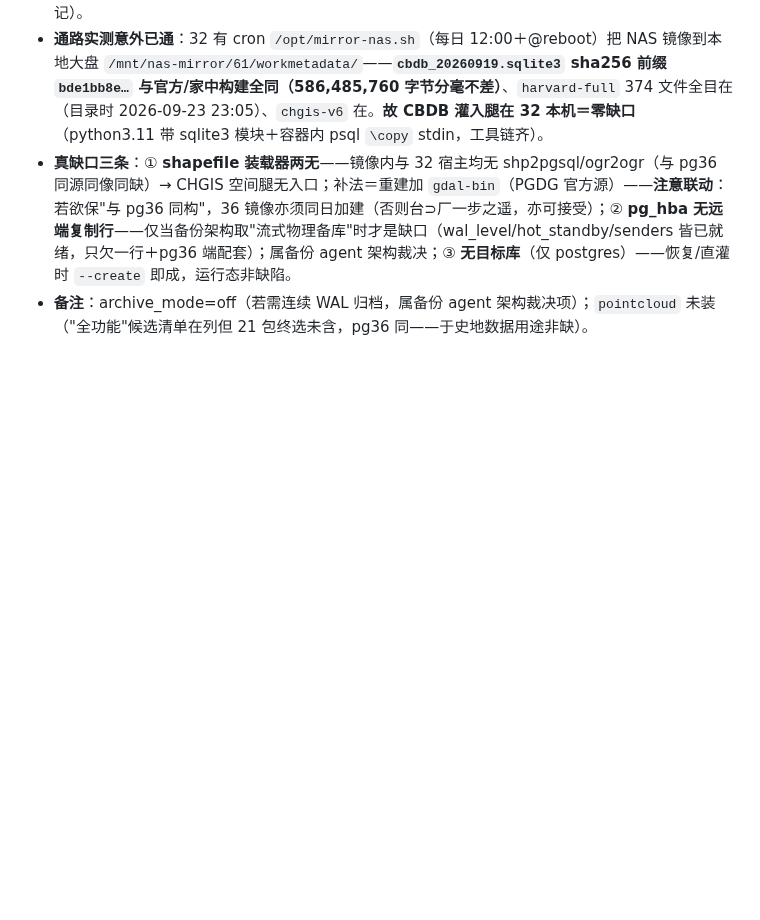
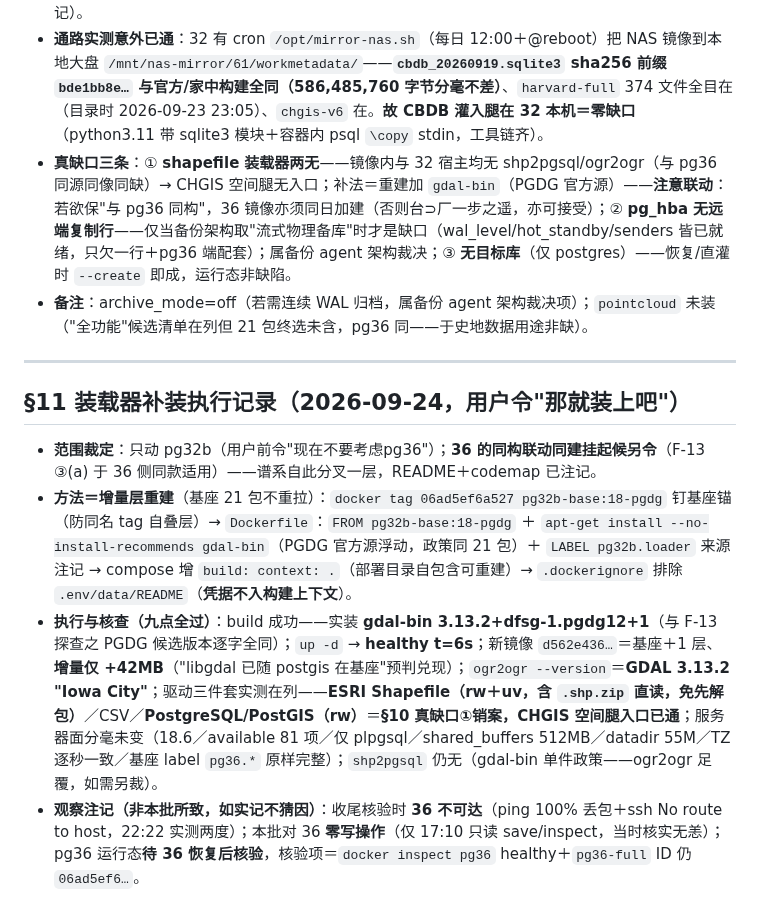
Before and after one commit to xjtongde/xiangrugu, a Markdown page: docs/pg32b.md, the part around the change. Drawn GitHub-style; blank space fills up the shorter version.

Commit message:
pg32b 装载器补装批执行记账：§11 执行记录（增量层重建、gdal-bin 3.13.2 PGDG、九点核查全过、空间腿入口已通；36 未同建候令＋36 不可达观察注记）＋codemap 实例行推进

```diff
--- a/docs/pg32b.md
+++ b/docs/pg32b.md
@@ -148,3 +148,12 @@ dump 的生成与调度／备份文件落盘（NAS／nas-mirror 大盘）／端
 - **通路实测意外已通**：32 有 cron `/opt/mirror-nas.sh`（每日 12:00＋@reboot）把 NAS 镜像到本地大盘 `/mnt/nas-mirror/61/workmetadata/`——**`cbdb_20260919.sqlite3` sha256 前缀 `bde1bb8e…` 与官方/家中构建全同（586,485,760 字节分毫不差）**、`harvard-full` 374 文件全目在（目录时 2026-09-23 23:05）、`chgis-v6` 在。**故 CBDB 灌入腿在 32 本机＝零缺口**（python3.11 带 sqlite3 模块＋容器内 psql `\copy` stdin，工具链齐）。
 - **真缺口三条**：① **shapefile 装载器两无**——镜像内与 32 宿主均无 shp2pgsql/ogr2ogr（与 pg36 同源同像同缺）→ CHGIS 空间腿无入口；补法＝重建加 `gdal-bin`（PGDG 官方源）——**注意联动**：若欲保"与 pg36 同构"，36 镜像亦须同日加建（否则台⊃厂一步之遥，亦可接受）；② **pg_hba 无远端复制行**——仅当备份架构取"流式物理备库"时才是缺口（wal_level/hot_standby/senders 皆已就绪，只欠一行＋pg36 端配套）；属备份 agent 架构裁决；③ **无目标库**（仅 postgres）——恢复/直灌时 `--create` 即成，运行态非缺陷。
 - **备注**：archive_mode=off（若需连续 WAL 归档，属备份 agent 架构裁决项）；`pointcloud` 未装（"全功能"候选清单在列但 21 包终选未含，pg36 同——于史地数据用途非缺）。
+
+---
+
+## §11 装载器补装执行记录（2026-09-24，用户令"那就装上吧"）
+
+- **范围裁定**：只动 pg32b（用户前令"现在不要考虑pg36"）；**36 的同构联动同建挂起候另令**（F-13 ③(a) 于 36 侧同款适用）——谱系自此分叉一层，README＋codemap 已注记。
+- **方法＝增量层重建**（基座 21 包不重拉）：`docker tag 06ad5ef6a527 pg32b-base:18-pgdg` 钉基座锚（防同名 tag 自叠层）→ `Dockerfile`：`FROM pg32b-base:18-pgdg` ＋ `apt-get install --no-install-recommends gdal-bin`（PGDG 官方源浮动，政策同 21 包）＋ `LABEL pg32b.loader` 来源注记 → compose 增 `build: context: .`（部署目录自包含可重建）→ `.dockerignore` 排除 `.env/data/README`（**凭据不入构建上下文**）。
+- **执行与核查（九点全过）**：build 成功——实装 **gdal-bin 3.13.2+dfsg-1.pgdg12+1**（与 F-13 探查之 PGDG 候选版本逐字全同）；`up -d` → **healthy t=6s**；新镜像 `d562e436…`＝基座＋1 层、**增量仅 +42MB**（"libgdal 已随 postgis 在基座"预判兑现）；`ogr2ogr --version`＝**GDAL 3.13.2 "Iowa City"**；驱动三件套实测在列——**ESRI Shapefile（rw＋uv，含 `.shp.zip` 直读，免先解包）**／CSV／**PostgreSQL/PostGIS（rw）**＝**§10 真缺口①销案，CHGIS 空间腿入口已通**；服务器面分毫未变（18.6／available 81 项／仅 plpgsql／shared_buffers 512MB／datadir 55M／TZ 逐秒一致／基座 label `pg36.*` 原样完整）；`shp2pgsql` 仍无（gdal-bin 单件政策——ogr2ogr 足覆，如需另裁）。
+- **观察注记（非本批所致，如实记不猜因）**：收尾核验时 **36 不可达**（ping 100% 丢包＋ssh No route to host，22:22 实测两度）；本批对 36 **零写操作**（仅 17:10 只读 save/inspect，当时核实无恙）；pg36 运行态**待 36 恢复后核验**，核验项＝`docker inspect pg36` healthy＋`pg36-full` ID 仍 `06ad5ef6…`。
```
Also changed, not shown: docs/codemap.md (+1 -1 lines).
